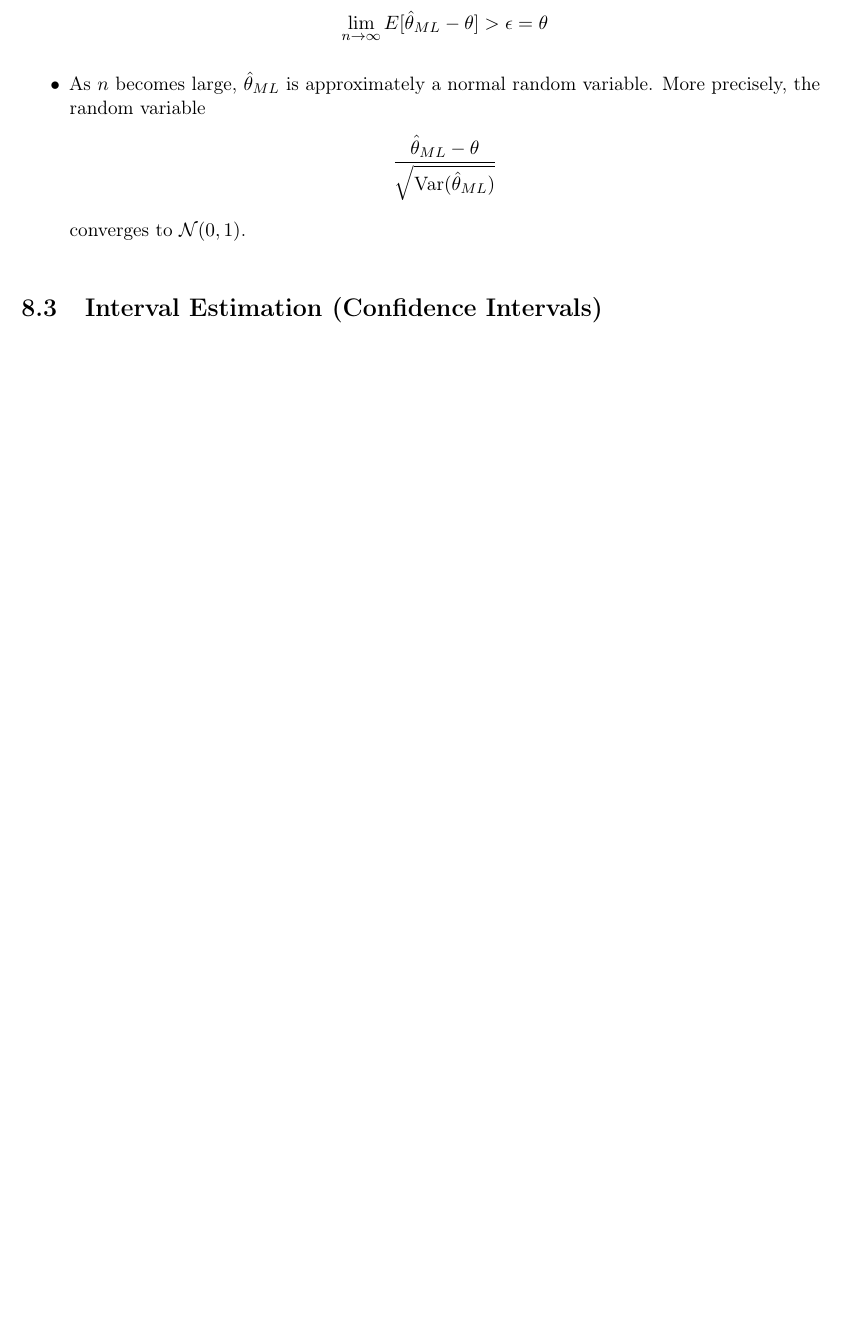
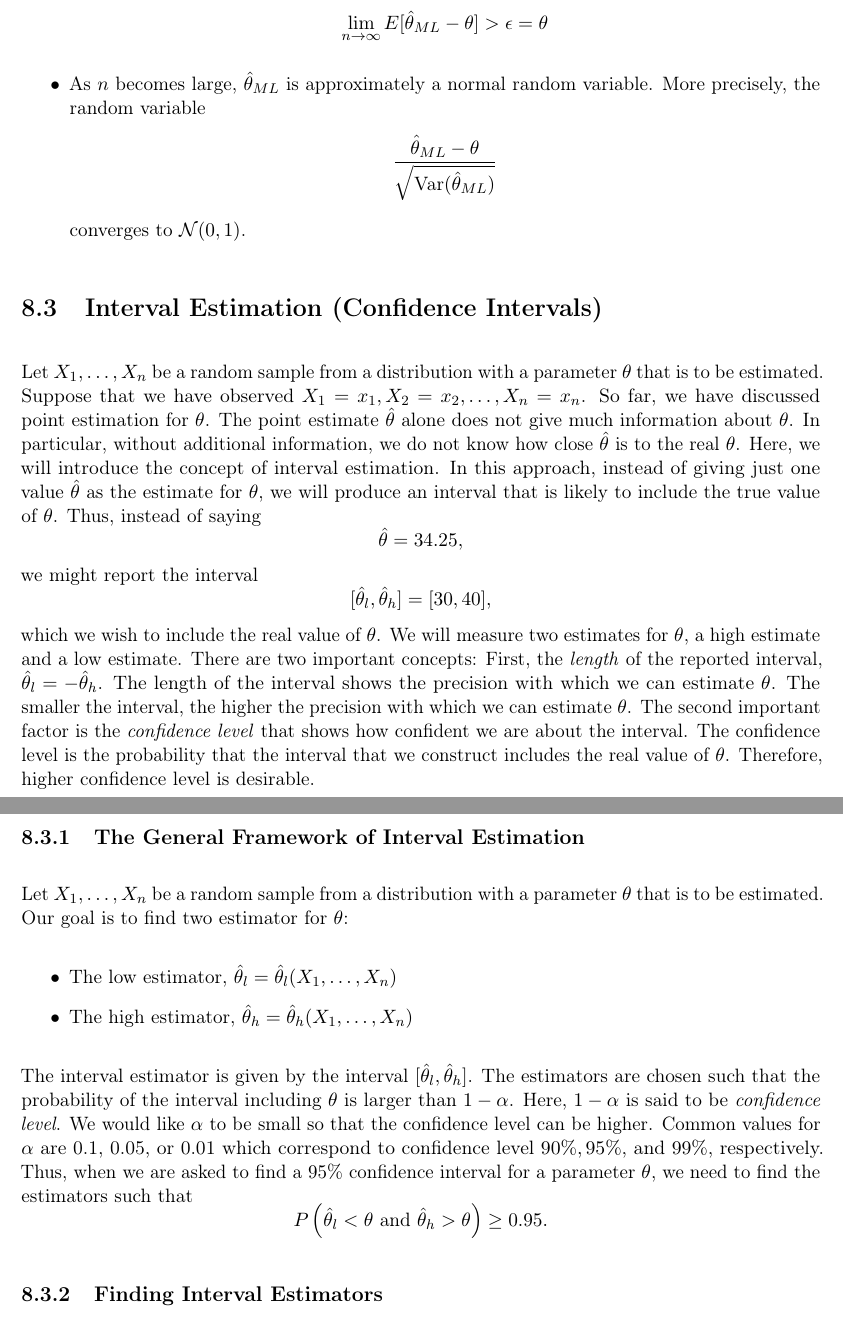
Before and after one commit to Han8931/statistics, a LaTeX thesis (Notes/main.tex, which reads Notes/sections/classical_inference.tex): part of page 59 of 60 before the commit and two parts of pages 59 and 60 of 61 after it, the two joined at a grey line, cut so that both start at the same text, the shorter picture padded with empty space. Compiled offline with pdfLaTeX.

Commit message:
Intervals

```diff
--- a/Notes/sections/classical_inference.tex
+++ b/Notes/sections/classical_inference.tex
@@ -179,7 +179,55 @@ Let $X_1,\dots, X_n$ be a random sample from a distribution with a parameter $\t
 \end{itemize}
 
 \section{Interval Estimation (Confidence Intervals)}
+Let $X_1,\dots, X_n$ be a random sample from a distribution with a parameter $\theta$ that is to be estimated. Suppose that we have observed $X_1=x_1, X_2=x_2, \dots, X_n=x_n$. So far, we have discussed point estimation for $\theta$. The point estimate $\hat{\theta}$ alone does not give much information about $\theta$. In particular, without additional information, we do not know how close $\hat{\theta}$ is to the real $\theta$. Here, we will introduce the concept of interval estimation. In this approach, instead of giving just one value $\hat{\theta}$ as the estimate for $\theta$, we will produce an interval that is likely to include the true value of $\theta$. Thus, instead of saying
+$$\hat{\theta} = 34.25,$$
+we might report the interval
+$$[\hat{\theta}_l, \hat{\theta}_h] = [30, 40],$$
+which we wish to include the real value of $\theta$. We will measure two estimates for $\theta$, a high estimate and a low estimate. There are two important concepts: First, the \textit{length} of the reported interval, $\hat{\theta}_l =- \hat{\theta}_h$. The length of the interval shows the precision with which we can estimate $\theta$. The smaller the interval, the higher the precision with which we can estimate $\theta$. The second important factor is the \textit{confidence level} that shows how confident we are about the interval. The confidence level is the probability that the interval that we construct includes the real value of $\theta$. Therefore, higher confidence level is desirable.
 
+\subsection{The General Framework of Interval Estimation}
+Let $X_1,\dots, X_n$ be a random sample from a distribution with a parameter $\theta$ that is to be estimated. Our goal is to find two estimator for $\theta$:
+\begin{itemize}
+	\item The low estimator, $\hat{\theta}_l = \hat{\theta}_l(X_1,\dots,X_n)$
+	\item The high estimator, $\hat{\theta}_h = \hat{\theta}_h(X_1,\dots,X_n)$
+\end{itemize}
+The interval estimator is given by the interval $[\hat{\theta}_l, \hat{\theta}_h]$. The estimators are chosen such that the probability of the interval including $\theta$ is larger than $1-\alpha$. Here, $1-\alpha$ is said to be \textit{confidence level}. We would like $\alpha$ to be small so that the confidence level can be higher. Common values for $\alpha$ are 0.1, 0.05, or 0.01 which correspond to confidence level $90\%, 95\%$, and $99\%$, respectively. Thus, when we are asked to find a $95\%$ confidence interval for a parameter $\theta$, we need to find the estimators such that
+$$P\left(\hat{\theta}_l < \theta \text{ and } \hat{\theta}_h>\theta\right)\geq 0.95.$$
+
+\subsection{Finding Interval Estimators}
+
+
+
+
+% \begin{itemize}
+% 	\item Dataset: $\mathcal{X} = \{X_1, \cdots, X_N\}$, where $X_n\sim f_X(x;\thetha)$ are i.i.d.
+% 	\item We want to construct an \textbf{estimator} $\hat{\Theta}$ of $\theta$ from the dataset, which is also known as \textbf{statistic}.
+% 		\begin{itemize}
+% 			\item An estimator $\hat{\Theta}$ is a function of the samples$X_1, \cdots, X_N$
+% 			\item $\hat{\Theta} = g(X_1, \cdots, X_N)$
+% 			\item $\hat{\Theta}$ is a random variable, which has PDF, CDF and so on, since it is a function of the random samples.
+% 		\end{itemize}
+% 	\item The confidence measures the quality of the estimator when compared to the true parameter $\theta$.
+% \end{itemize}
+
+% \section{Understanding Confidence Interval}
+
+% \begin{itemize}
+% 	\item The confidence interval is a probabilistic statement about $\hat{\Theta}$. Instead of studying $\hat{\Theta}$ as a \textit{point}, we construct an \textit{interval}.
+% 		$$\mathcal{I} = \bigg[\hat{\Theta}-\epsilon, \hat{\Theta}+\epsilon\bigg],$$
+% 		for some $\epsilon$ to be determined. Note that this interval is a \textit{random interval}. If we have a different realization of $\hat{\Theta}$, we will have a different $\mathcal{I}$. We call $\hat{\Theta}$ the confidence interval for the estimator $\hat{\Theta}$.
+% 	\item Given this random interval, what is the probability of $\mathcal{I}$ includes $\theta$?
+% 		$$\mathbb{P}[\theta\in \mathcal{I}] = \mathbb{P}\bigg[\hat{\Theta}-\epsilon\leq\theta\leq \hat{\Theta}+\epsilon\bigg].$$
+% 	\item In practice, we often set $\mathbb{P}[\theta\in \mathcal{I}]$ to be greater than a certain confidence level, say 95\%, and then we determine $\epsilon$.
+% 	\item Once we have determined $\epsilon$, we can claim that with 95\% probability the interval $\bigg[\hat{\Theta}-\epsilon, \hat{\Theta}+\epsilon\bigg]$ will include the unknown parameter $\theta$.
+% 	\item To make this more general, we define $1-\alpha$ as the \textbf{confidence level} for some parameter $\alpha$.
+% 		$$\mathbb{P}\bigg[\hat{\Theta}-\epsilon\leq\theta\leq \hat{\Theta}+\epsilon\bigg]\geq 1-\alpha$$
+% 	\item For what $\epsilon$ can we cover 95\% of the histogram of $\hat{\Theta}$?
+% 	\item To find the answer, we set up the following probability inequality:
+% 		$$\mathbb{P}\Large\Bigg[\frac{|\hat{\Theta}-\mathbb{E}[\hat{\Theta}]|}{\sqrt{Var[\hat{\Theta}]}}\leq \epsilon\Bigg]\geq 1-\alpha$$
+% 	\item $Z=\frac{|\hat{\Theta}-\mathbb{E}[\hat{\Theta}]|}{\sqrt{Var[\hat{\Theta}]}}$
+
+% \end{itemize}
 
 
 
```
Also changed, not shown: Notes/main.pdf.
